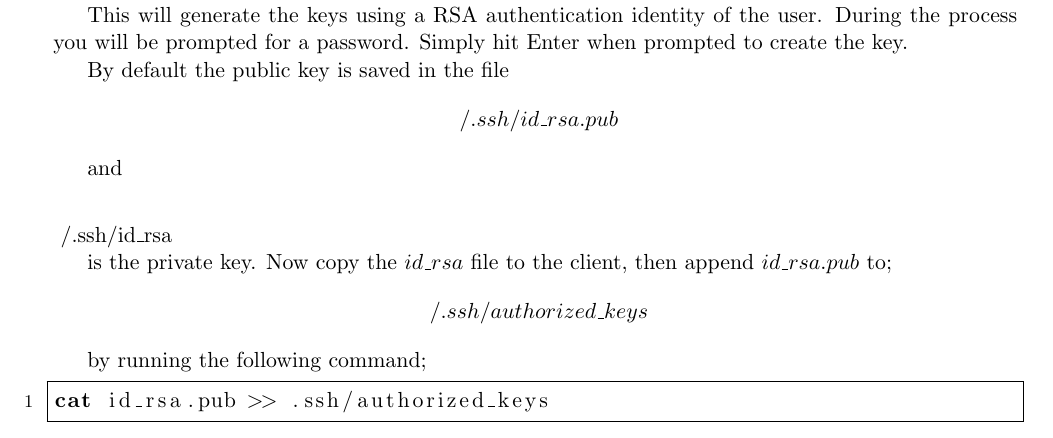
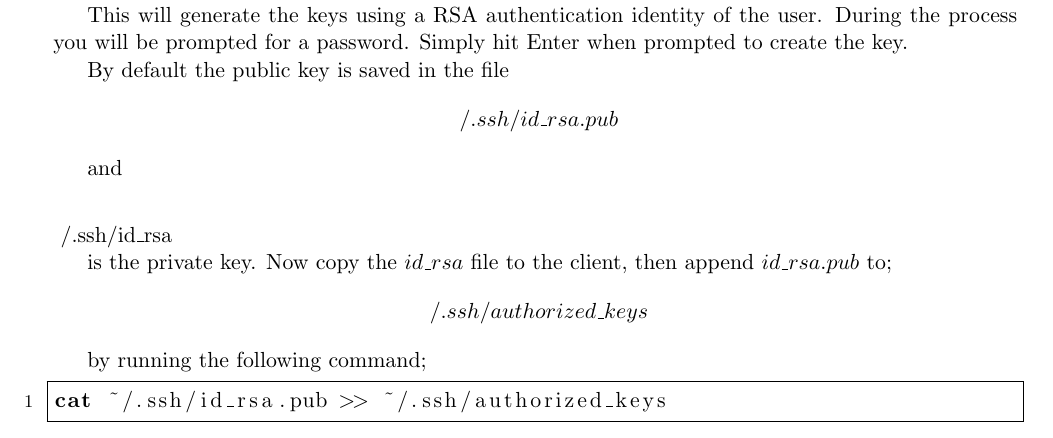
Before and after one commit to adamrees89/UbuntuServerGuide, a LaTeX thesis (Server Set ups.tex, which reads chapters/ssh.tex): part of page 37 of 91, cut so that both start at the same text. Compiled offline with pdfLaTeX.

Commit message:
Update chapters/ssh.tex
Co-authored-by: coderabbitai[bot] <136622811+coderabbitai[bot]@users.noreply.github.com>

```diff
--- a/chapters/ssh.tex
+++ b/chapters/ssh.tex
@@ -101,7 +101,7 @@ $$
 by running the following command;
 
 \begin{lstlisting}
-cat id_rsa.pub >> .ssh/authorized_keys
+cat ~/.ssh/id_rsa.pub >> ~/.ssh/authorized_keys
 \end{lstlisting}
 
 However if the computer is a fresh installation, then you can simply change the name of the $id\_rsa.pub$ file to $authroized\_keys$.
```
